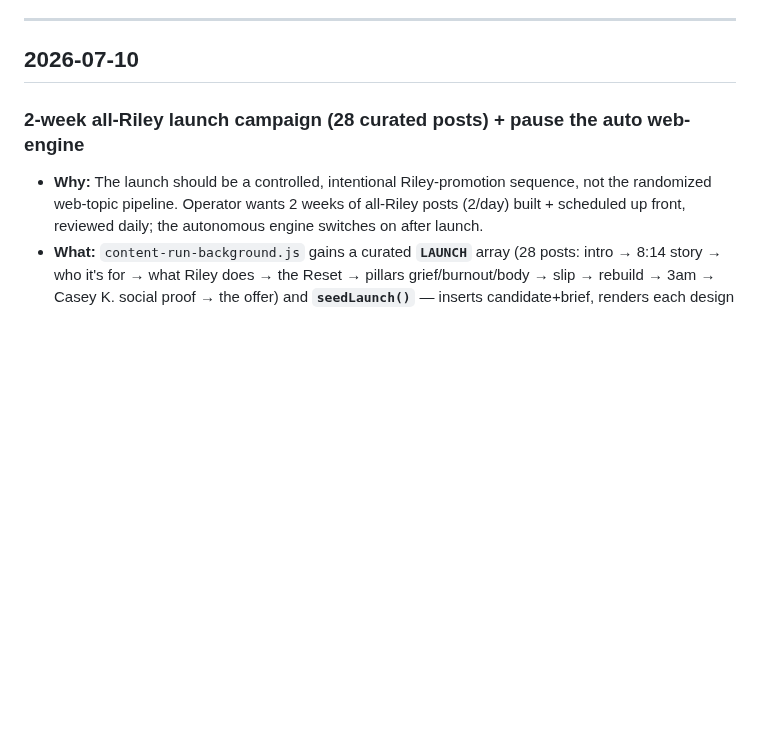
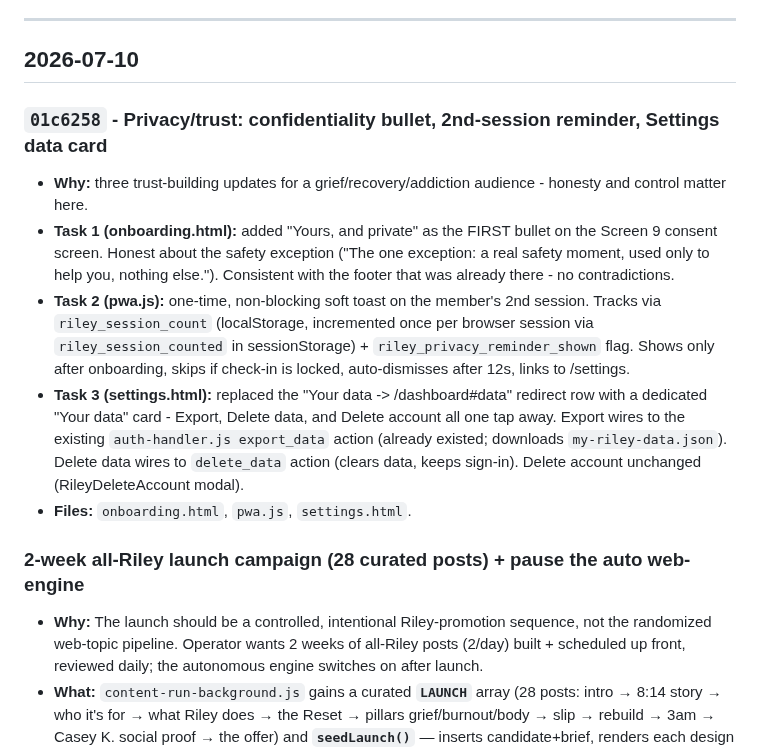
Before and after one commit to Brendencorr/814, a Markdown page: CHANGELOG.md, the part around the change. GitHub-like rendering; blank space fills up the shorter version.

Commit message:
chore: update CHANGELOG for privacy/trust deploy (01c6258)
Co-Authored-By: Claude Opus 4.8 <noreply@anthropic.com>

```diff
--- a/CHANGELOG.md
+++ b/CHANGELOG.md
@@ -11,6 +11,13 @@ Keep it benign — this file is committed to a public-served repo, so **never pu
 ---
 
 ## 2026-07-10
+
+### `01c6258` - Privacy/trust: confidentiality bullet, 2nd-session reminder, Settings data card
+- **Why:** three trust-building updates for a grief/recovery/addiction audience - honesty and control matter here.
+- **Task 1 (onboarding.html):** added "Yours, and private" as the FIRST bullet on the Screen 9 consent screen. Honest about the safety exception ("The one exception: a real safety moment, used only to help you, nothing else."). Consistent with the footer that was already there - no contradictions.
+- **Task 2 (pwa.js):** one-time, non-blocking soft toast on the member's 2nd session. Tracks via `riley_session_count` (localStorage, incremented once per browser session via `riley_session_counted` in sessionStorage) + `riley_privacy_reminder_shown` flag. Shows only after onboarding, skips if check-in is locked, auto-dismisses after 12s, links to /settings.
+- **Task 3 (settings.html):** replaced the "Your data -> /dashboard#data" redirect row with a dedicated "Your data" card - Export, Delete data, and Delete account all one tap away. Export wires to the existing `auth-handler.js export_data` action (already existed; downloads `my-riley-data.json`). Delete data wires to `delete_data` action (clears data, keeps sign-in). Delete account unchanged (RileyDeleteAccount modal).
+- **Files:** `onboarding.html`, `pwa.js`, `settings.html`.
 
 ### 2-week all-Riley launch campaign (28 curated posts) + pause the auto web-engine
 - **Why:** The launch should be a controlled, intentional Riley-promotion sequence, not the randomized
```
